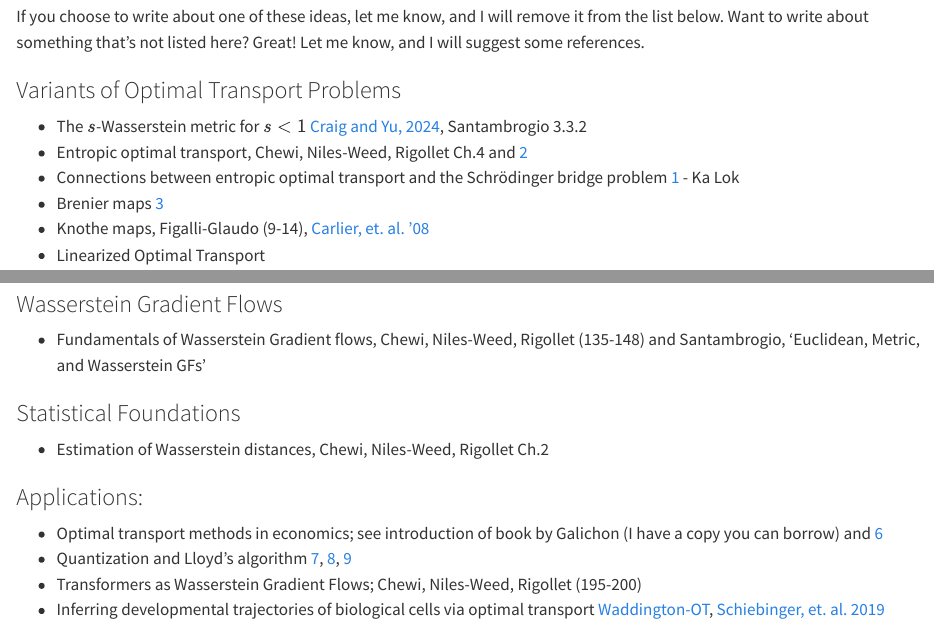
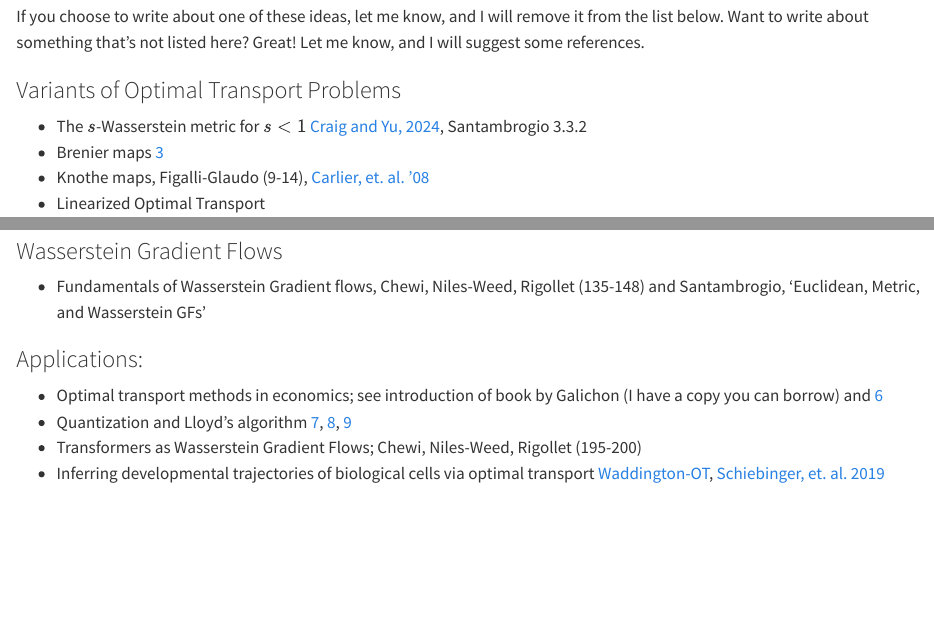
Before and after one commit to otwiki/otwiki-main, a Quarto document (NewArticleIdeas.qmd): the page in a window 1100 px wide, from 140 px down, and a second part further down, joined at a grey line. Rendered offline with R 4.5, knitr and Pandoc in place of Quarto, with nearby package versions; a font, style sheet, LaTeX package, included part or bibliography that could not be used is replaced or left out.

Commit message:
fixed bullets

```diff
--- a/NewArticleIdeas.qmd
+++ b/NewArticleIdeas.qmd
@@ -12,8 +12,6 @@ If you choose to write about one of these ideas, let me know, and I will remove
 ### Variants of Optimal Transport Problems
 
 -   The $s$-Wasserstein metric for $s<1$ [Craig and Yu, 2024](https://arxiv.org/abs/2411.12153), Santambrogio 3.3.2
--   Entropic optimal transport, Chewi, Niles-Weed, Rigollet Ch.4 and [2](https://www.math.columbia.edu/~mnutz/docs/EOT_lecture_notes.pdf)
--   Connections between entropic optimal transport and the Schrödinger bridge problem [1](https://www.math.ucdavis.edu/~saito/data/acha.read.s19/leonard_survey-schroedinger-problem-optxport.pdf) - Ka Lok
 -   Brenier maps [3](https://arxiv.org/abs/2404.02855)
 -   Knothe maps, Figalli-Glaudo (9-14), [Carlier, et. al. '08](https://arxiv.org/abs/0810.4153)
 -   Linearized Optimal Transport
@@ -32,10 +30,6 @@ If you choose to write about one of these ideas, let me know, and I will remove
 
 -   Fundamentals of Wasserstein Gradient flows, Chewi, Niles-Weed, Rigollet (135-148) and Santambrogio, 'Euclidean, Metric, and Wasserstein GFs'
 
-### Statistical Foundations
-
--   Estimation of Wasserstein distances, Chewi, Niles-Weed, Rigollet Ch.2
-
 ### Applications:
 
 -   Optimal transport methods in economics; see introduction of book by Galichon (I have a copy you can borrow) and [6](https://arxiv.org/abs/2107.04700)
```
Also changed, not shown: ArticlesToRevise.qmd (+16 -1 lines).
